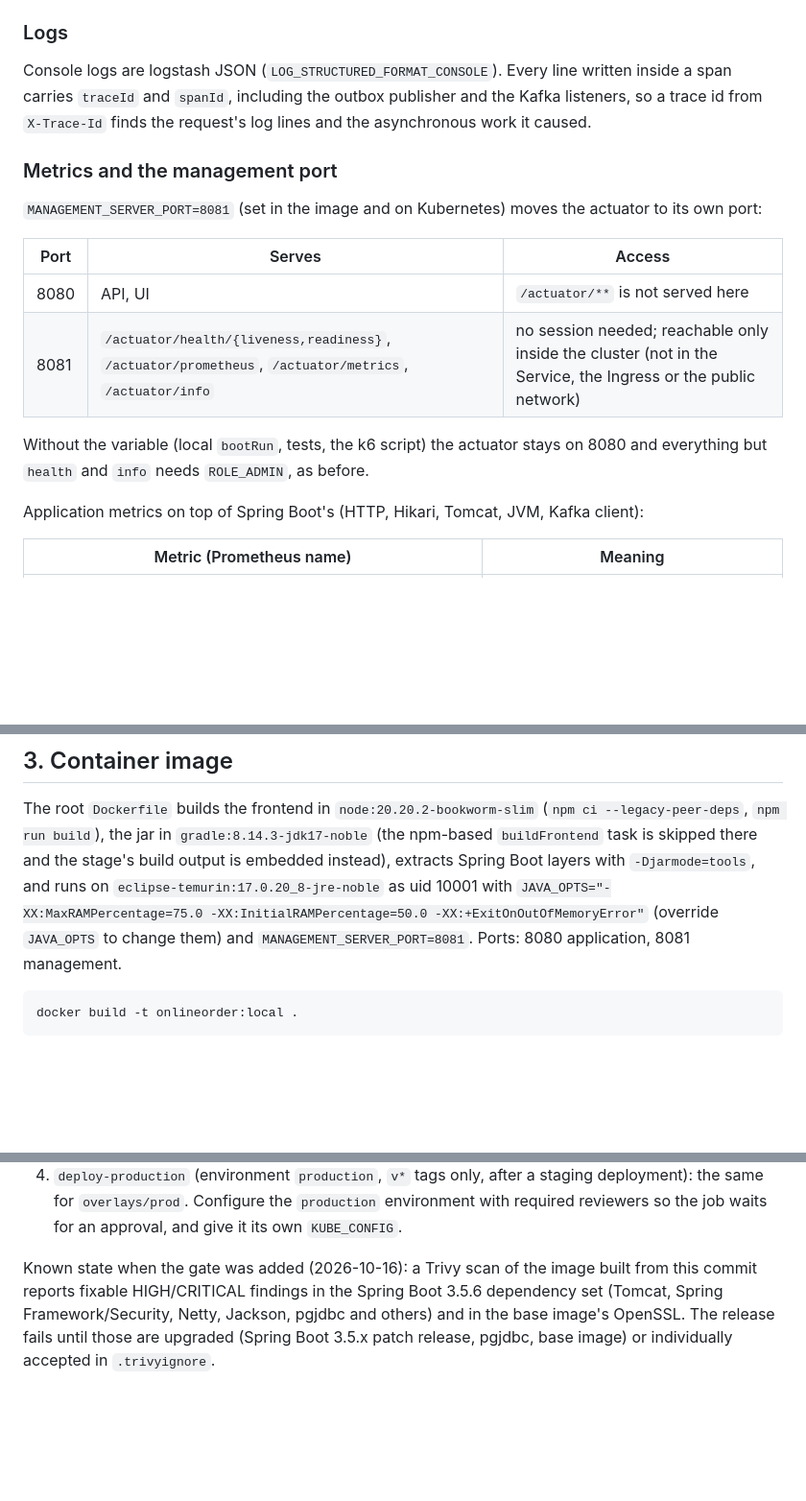
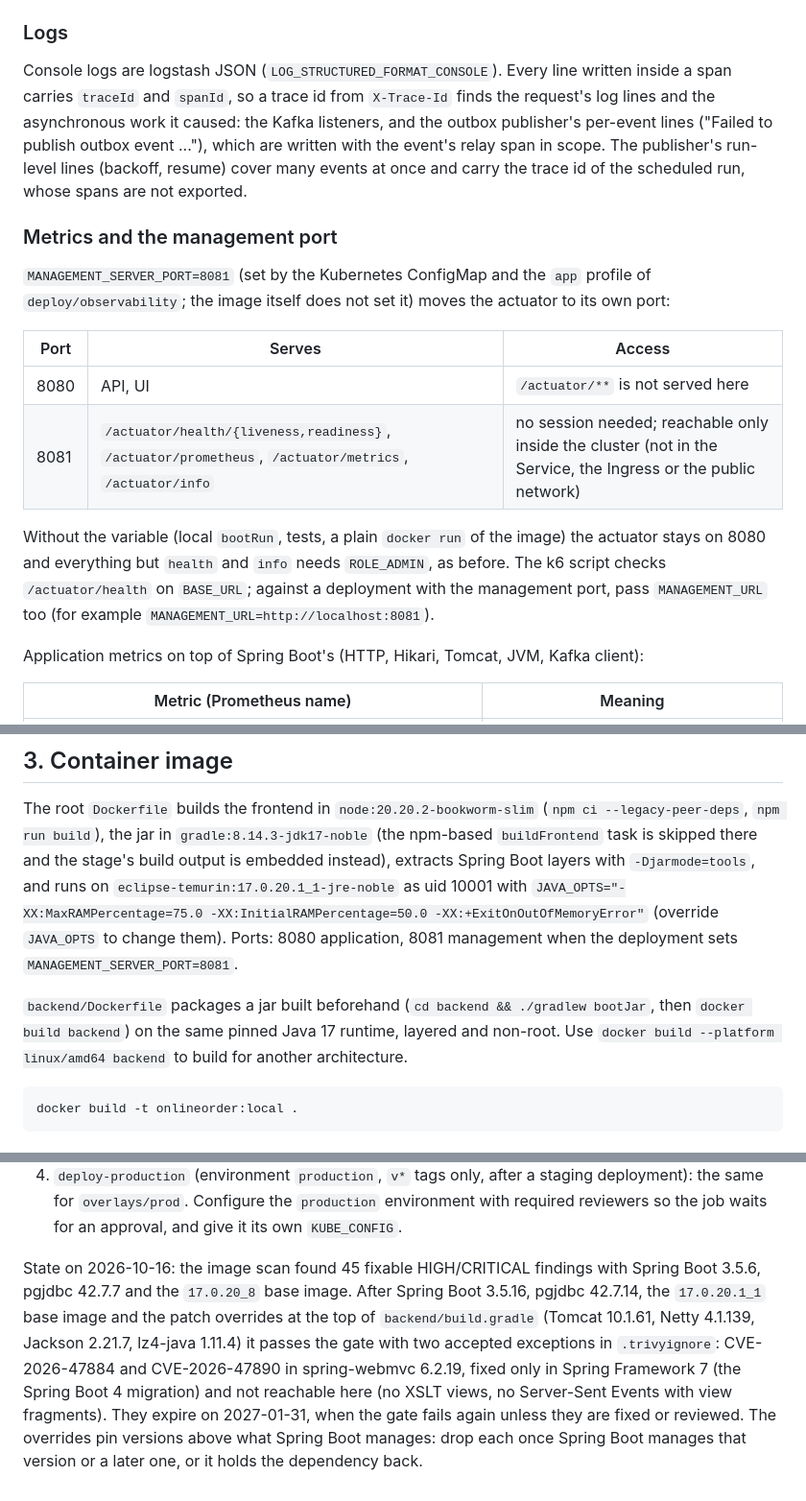
Before and after one commit to luc1ferxx/Luc1fersFoodBank, a Markdown page: docs/operations.md, 3 parts joined by grey strips. Shown at 96% size. GitHub-like rendering; blank space fills up the shorter version.

````diff
--- a/docs/operations.md
+++ b/docs/operations.md
@@ -49,20 +55,25 @@ exporter).
 ### Logs
 
 Console logs are logstash JSON (`LOG_STRUCTURED_FORMAT_CONSOLE`). Every line written inside a span carries `traceId`
-and `spanId`, including the outbox publisher and the Kafka listeners, so a trace id from `X-Trace-Id` finds the
-request's log lines and the asynchronous work it caused.
+and `spanId`, so a trace id from `X-Trace-Id` finds the request's log lines and the asynchronous work it caused: the
+Kafka listeners, and the outbox publisher's per-event lines ("Failed to publish outbox event ..."), which are written
+with the event's relay span in scope. The publisher's run-level lines (backoff, resume) cover many events at once and
+carry the trace id of the scheduled run, whose spans are not exported.
 
 ### Metrics and the management port
 
-`MANAGEMENT_SERVER_PORT=8081` (set in the image and on Kubernetes) moves the actuator to its own port:
+`MANAGEMENT_SERVER_PORT=8081` (set by the Kubernetes ConfigMap and the `app` profile of `deploy/observability`; the
+image itself does not set it) moves the actuator to its own port:
 
 | Port | Serves | Access |
 | --- | --- | --- |
 | 8080 | API, UI | `/actuator/**` is not served here |
 | 8081 | `/actuator/health/{liveness,readiness}`, `/actuator/prometheus`, `/actuator/metrics`, `/actuator/info` | no session needed; reachable only inside the cluster (not in the Service, the Ingress or the public network) |
 
-Without the variable (local `bootRun`, tests, the k6 script) the actuator stays on 8080 and everything but `health`
-and `info` needs `ROLE_ADMIN`, as before.
+Without the variable (local `bootRun`, tests, a plain `docker run` of the image) the actuator stays on 8080 and
+everything but `health` and `info` needs `ROLE_ADMIN`, as before. The k6 script checks `/actuator/health` on
+`BASE_URL`; against a deployment with the management port, pass `MANAGEMENT_URL` too (for example
+`MANAGEMENT_URL=http://localhost:8081`).
 
 Application metrics on top of Spring Boot's (HTTP, Hikari, Tomcat, JVM, Kafka client):
 
@@ -168,9 +179,13 @@ docker run --rm --entrypoint /bin/promtool -v "$PWD:/etc/prometheus:ro" -w /etc/
 The root `Dockerfile` builds the frontend in `node:20.20.2-bookworm-slim` (`npm ci --legacy-peer-deps`,
 `npm run build`), the jar in `gradle:8.14.3-jdk17-noble` (the npm-based `buildFrontend` task is skipped there and the
 stage's build output is embedded instead), extracts Spring Boot layers with `-Djarmode=tools`, and runs on
-`eclipse-temurin:17.0.20_8-jre-noble` as uid 10001 with `JAVA_OPTS="-XX:MaxRAMPercentage=75.0
--XX:InitialRAMPercentage=50.0 -XX:+ExitOnOutOfMemoryError"` (override `JAVA_OPTS` to change them) and
-`MANAGEMENT_SERVER_PORT=8081`. Ports: 8080 application, 8081 management.
+`eclipse-temurin:17.0.20.1_1-jre-noble` as uid 10001 with `JAVA_OPTS="-XX:MaxRAMPercentage=75.0
+-XX:InitialRAMPercentage=50.0 -XX:+ExitOnOutOfMemoryError"` (override `JAVA_OPTS` to change them). Ports: 8080
+application, 8081 management when the deployment sets `MANAGEMENT_SERVER_PORT=8081`.
+
+`backend/Dockerfile` packages a jar built beforehand (`cd backend && ./gradlew bootJar`, then `docker build backend`)
+on the same pinned Java 17 runtime, layered and non-root. Use `docker build --platform linux/amd64 backend` to build
+for another architecture.
 
 ```sh
 docker build -t onlineorder:local .
@@ -281,7 +298,11 @@ Code scanning results (CodeQL, the release's Trivy SARIF) need a public reposito
    `overlays/prod`. Configure the `production` environment with required reviewers so the job waits for an approval,
    and give it its own `KUBE_CONFIG`.
 
-Known state when the gate was added (2026-10-16): a Trivy scan of the image built from this commit reports fixable
-HIGH/CRITICAL findings in the Spring Boot 3.5.6 dependency set (Tomcat, Spring Framework/Security, Netty, Jackson,
-pgjdbc and others) and in the base image's OpenSSL. The release fails until those are upgraded (Spring Boot 3.5.x
-patch release, pgjdbc, base image) or individually accepted in `.trivyignore`.
+State on 2026-10-16: the image scan found 45 fixable HIGH/CRITICAL findings with Spring Boot 3.5.6, pgjdbc 42.7.7
+and the `17.0.20_8` base image. After Spring Boot 3.5.16, pgjdbc 42.7.14, the `17.0.20.1_1` base image and the
+patch overrides at the top of `backend/build.gradle` (Tomcat 10.1.61, Netty 4.1.139, Jackson 2.21.7, lz4-java
+1.11.4) it passes the gate with two accepted exceptions in `.trivyignore`: CVE-2026-47884 and CVE-2026-47890 in
+spring-webmvc 6.2.19, fixed only in Spring Framework 7 (the Spring Boot 4 migration) and not reachable here (no XSLT
+views, no Server-Sent Events with view fragments). They expire on 2027-01-31, when the gate fails again unless they
+are fixed or reviewed. The overrides pin versions above what Spring Boot manages: drop each once Spring Boot manages
+that version or a later one, or it holds the dependency back.
````
Also changed, not shown: other parts of docs/operations.md (+14 -6 lines), AGENTS.md (+3 -3 lines).
